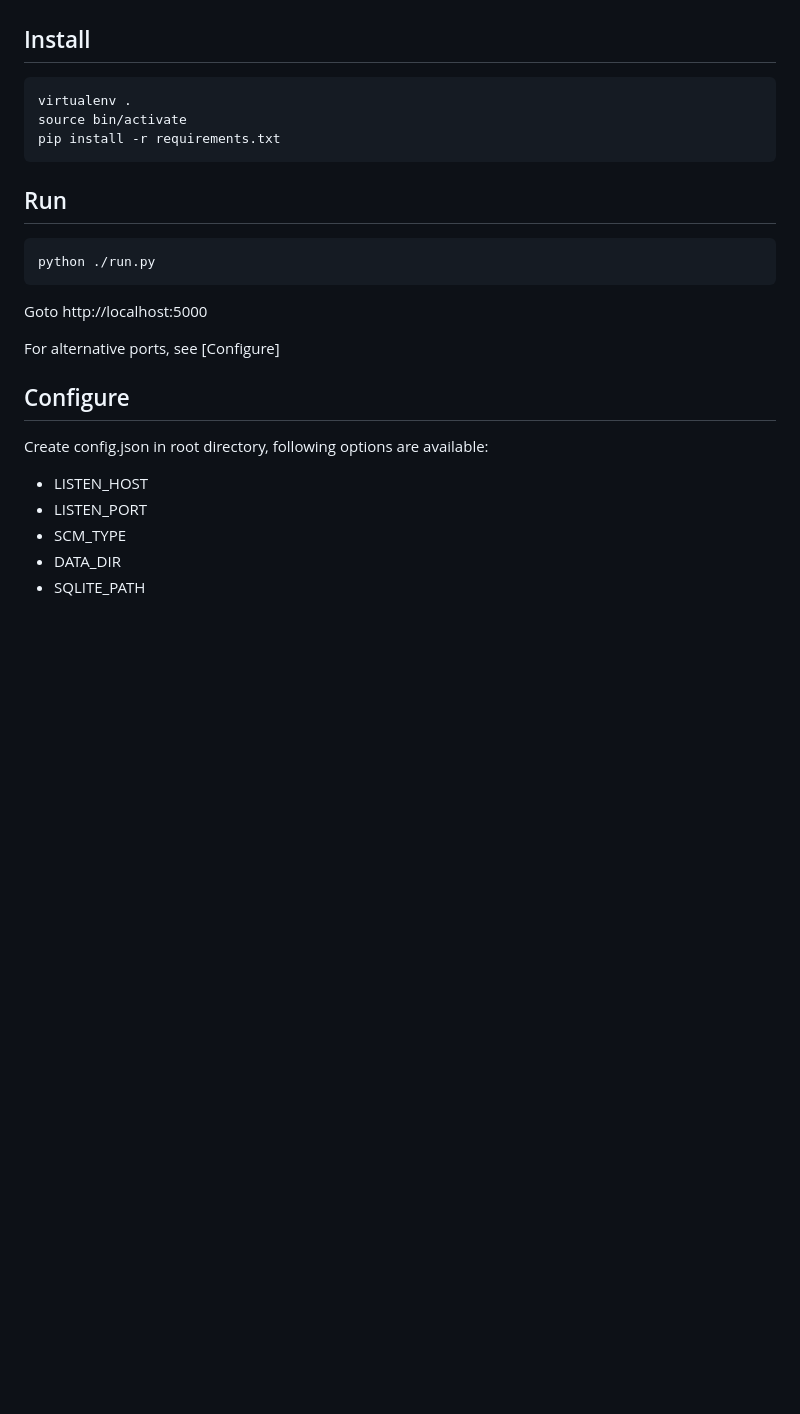
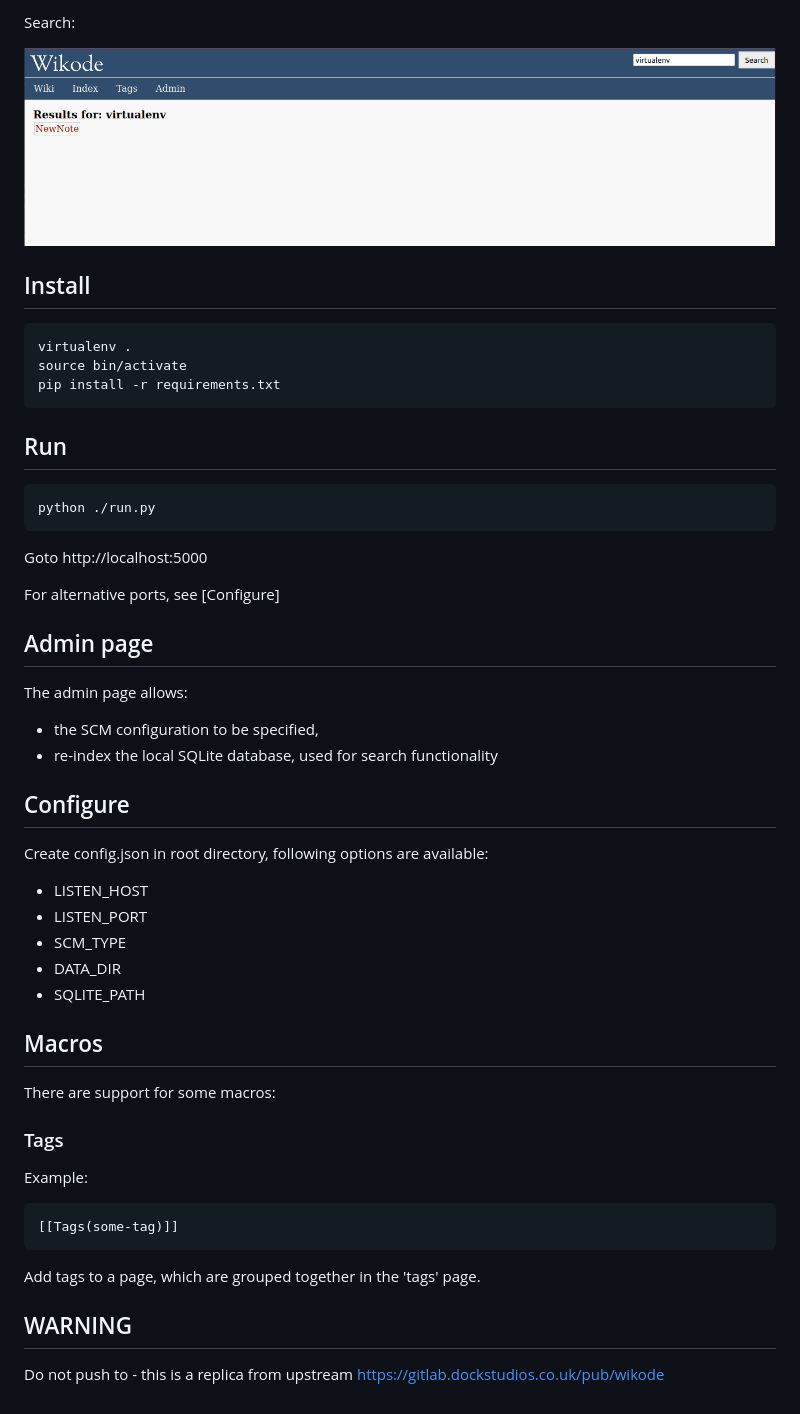
Before and after one commit to MatthewJohn/Wikode, a Markdown page: README.md, the part around the change printed below. Drawn GitHub-style; pictures changed too: docs/screenshots/Search.png (added); blank space fills up the shorter version.

Commit message:
docs: Update README with additional info and screenshots

````diff
--- a/README.md
+++ b/README.md
@@ -5,19 +19,32 @@ Do not push to - this is a replica from upstream https://phabricator.dockstudios
+Search:
+
+![Search](./docs/screenshots/Search.png)
 
 
 ## Install
 
-    virtualenv .
-    source bin/activate
-    pip install -r requirements.txt
+```
+virtualenv .
+source bin/activate
+pip install -r requirements.txt
+```
 
 ## Run
 
-    python ./run.py
+```
+python ./run.py
+```
 
 Goto http://localhost:5000
 
 For alternative ports, see [Configure]
 
+## Admin page
+
+The admin page allows:
+
+ * the SCM configuration to be specified,
+ * re-index the local SQLite database, used for search functionality
 
 ## Configure
 
@@ -28,3 +55,22 @@ Create config.json in root directory, following options are available:
 * SCM_TYPE
 * DATA_DIR
 * SQLITE_PATH
+
+
+## Macros
+
+There are support for some macros:
+
+### Tags
+
+Example:
+```
+[[Tags(some-tag)]]
+```
+
+Add tags to a page, which are grouped together in the 'tags' page.
+
+
+## WARNING
+
+Do not push to - this is a replica from upstream https://gitlab.dockstudios.co.uk/pub/wikode
````
Also changed, not shown: other parts of README.md (+16 -2 lines), docs/screenshots/EditNote.png (added), docs/screenshots/NewNote.png (added), docs/screenshots/Published.png (added).
